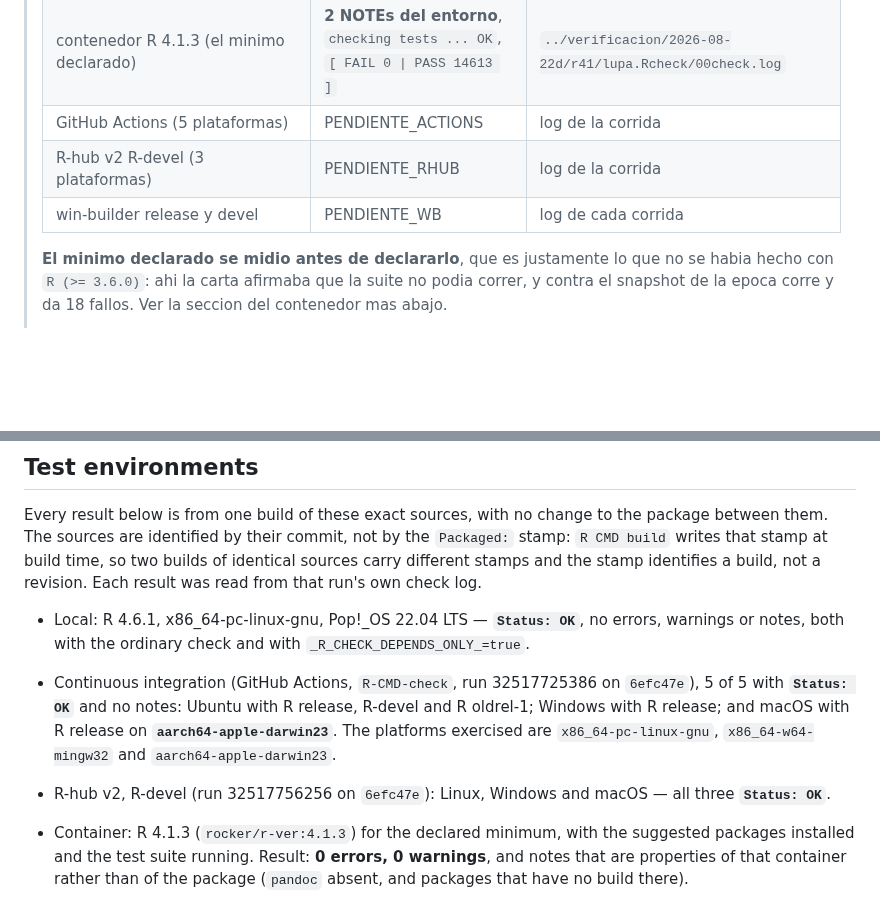
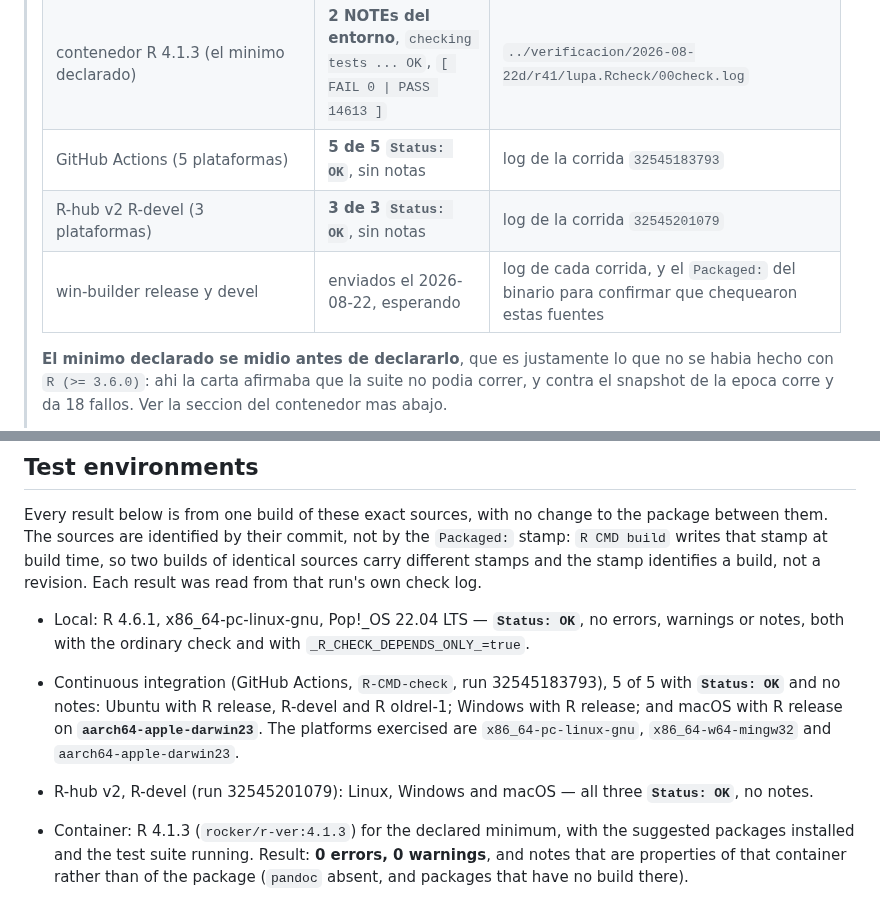
Before and after one commit to sebollin/lupa, a Markdown page: cran-comments.md, 2 parts joined by grey strips. GitHub-like rendering; blank space fills up the shorter version.

Commit message:
Cerrar en la carta las ocho plataformas externas con el numero de corrida

```diff
--- a/cran-comments.md
+++ b/cran-comments.md
@@ -22,9 +22,9 @@
 > | local, `_R_CHECK_DEPENDS_ONLY_=true` | **`Status: 1 NOTE`** (la misma) | `../verificacion/2026-08-22d/depends-only/lupa.Rcheck/00check.log` |
 > | local, `_R_CHECK_CRAN_INCOMING_=false` | **`Status: OK`**, ni una nota | `../verificacion/2026-08-22d/sin-incoming/lupa.Rcheck/00check.log` |
 > | contenedor R 4.1.3 (el minimo declarado) | **2 NOTEs del entorno**, `checking tests ... OK`, `[ FAIL 0 \| PASS 14613 ]` | `../verificacion/2026-08-22d/r41/lupa.Rcheck/00check.log` |
-> | GitHub Actions (5 plataformas) | PENDIENTE_ACTIONS | log de la corrida |
-> | R-hub v2 R-devel (3 plataformas) | PENDIENTE_RHUB | log de la corrida |
-> | win-builder release y devel | PENDIENTE_WB | log de cada corrida |
+> | GitHub Actions (5 plataformas) | **5 de 5 `Status: OK`**, sin notas | log de la corrida `32545183793` |
+> | R-hub v2 R-devel (3 plataformas) | **3 de 3 `Status: OK`**, sin notas | log de la corrida `32545201079` |
+> | win-builder release y devel | enviados el 2026-08-22, esperando | log de cada corrida, y el `Packaged:` del binario para confirmar que chequearon estas fuentes |
 >
 > **El minimo declarado se midio antes de declararlo**, que es justamente lo que
 > no se habia hecho con `R (>= 3.6.0)`: ahi la carta afirmaba que la suite no
@@ -114,13 +114,13 @@ revision. Each result was read from that run's own check log.
 * Local: R 4.6.1, x86_64-pc-linux-gnu, Pop!_OS 22.04 LTS — **`Status: OK`**, no
   errors, warnings or notes, both with the ordinary check and with
   `_R_CHECK_DEPENDS_ONLY_=true`.
-* Continuous integration (GitHub Actions, `R-CMD-check`, run 32517725386 on `6efc47e`), 5 of 5
+* Continuous integration (GitHub Actions, `R-CMD-check`, run 32545183793), 5 of 5
   with **`Status: OK`** and no notes: Ubuntu with R release, R-devel and R
   oldrel-1; Windows with R release; and macOS with R release on
   **`aarch64-apple-darwin23`**. The platforms exercised are
   `x86_64-pc-linux-gnu`, `x86_64-w64-mingw32` and `aarch64-apple-darwin23`.
-* R-hub v2, R-devel (run 32517756256 on `6efc47e`): Linux, Windows and macOS — all three
-  **`Status: OK`**.
+* R-hub v2, R-devel (run 32545201079): Linux, Windows and macOS — all three
+  **`Status: OK`**, no notes.
 * Container: R 4.1.3 (`rocker/r-ver:4.1.3`) for the declared minimum, with the
   suggested packages installed and the test suite running. Result:
   **0 errors, 0 warnings**, and notes that are properties of that container
```
